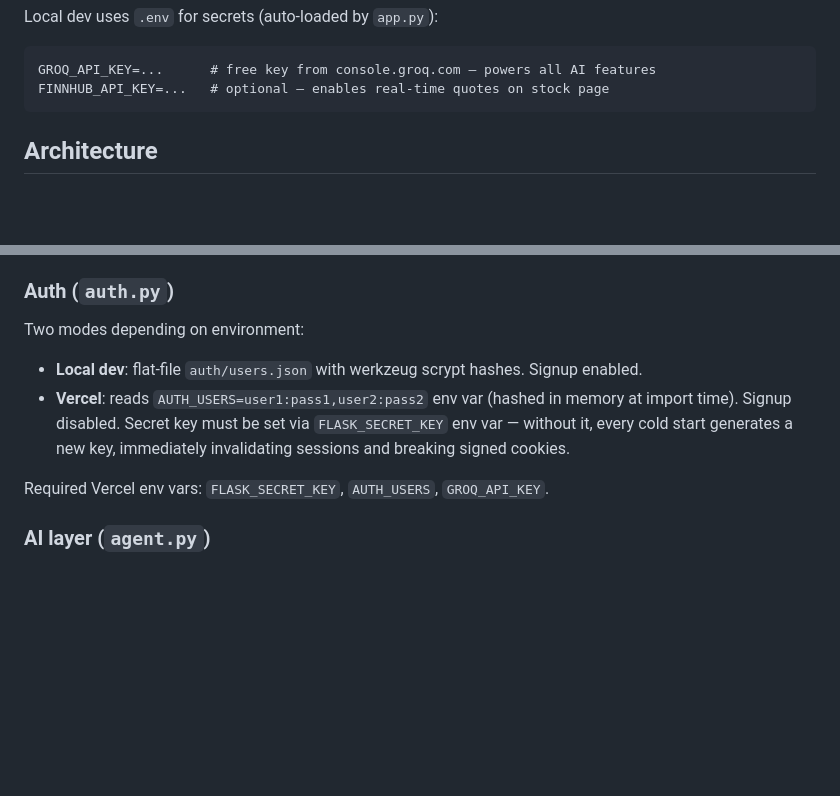
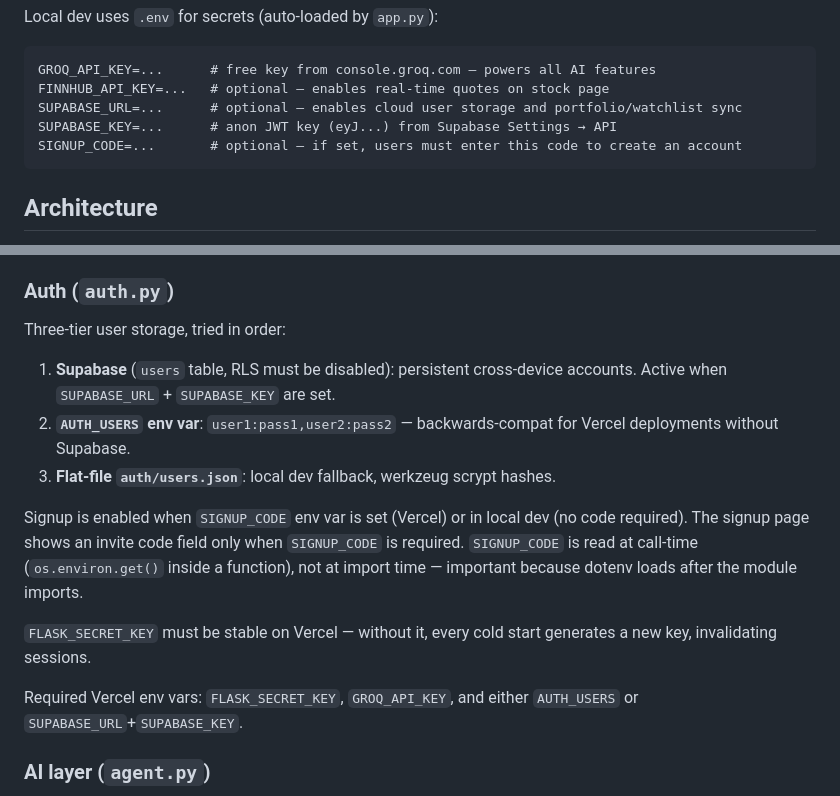
Before and after one commit to pingtah-create/stockscreener, a Markdown page: CLAUDE.md, 2 parts joined by grey strips. Drawn GitHub-style; blank space fills up the shorter version.

````diff
--- a/CLAUDE.md
+++ b/CLAUDE.md
@@ -25,6 +25,9 @@ Local dev uses `.env` for secrets (auto-loaded by `app.py`):
 ```
 GROQ_API_KEY=...      # free key from console.groq.com — powers all AI features
 FINNHUB_API_KEY=...   # optional — enables real-time quotes on stock page
+SUPABASE_URL=...      # optional — enables cloud user storage and portfolio/watchlist sync
+SUPABASE_KEY=...      # anon JWT key (eyJ...) from Supabase Settings → API
+SIGNUP_CODE=...       # optional — if set, users must enter this code to create an account
 ```
 
 ## Architecture
@@ -45,11 +48,16 @@ All routes require login. HTML routes use `@auth.require_login` (redirects to `/
 
 ### Auth (`auth.py`)
 
-Two modes depending on environment:
-- **Local dev**: flat-file `auth/users.json` with werkzeug scrypt hashes. Signup enabled.
-- **Vercel**: reads `AUTH_USERS=user1:pass1,user2:pass2` env var (hashed in memory at import time). Signup disabled. Secret key must be set via `FLASK_SECRET_KEY` env var — without it, every cold start generates a new key, immediately invalidating sessions and breaking signed cookies.
+Three-tier user storage, tried in order:
+1. **Supabase** (`users` table, RLS must be disabled): persistent cross-device accounts. Active when `SUPABASE_URL` + `SUPABASE_KEY` are set.
+2. **`AUTH_USERS` env var**: `user1:pass1,user2:pass2` — backwards-compat for Vercel deployments without Supabase.
+3. **Flat-file `auth/users.json`**: local dev fallback, werkzeug scrypt hashes.
 
-Required Vercel env vars: `FLASK_SECRET_KEY`, `AUTH_USERS`, `GROQ_API_KEY`.
+Signup is enabled when `SIGNUP_CODE` env var is set (Vercel) or in local dev (no code required). The signup page shows an invite code field only when `SIGNUP_CODE` is required. `SIGNUP_CODE` is read at call-time (`os.environ.get()` inside a function), not at import time — important because dotenv loads after the module imports.
+
+`FLASK_SECRET_KEY` must be stable on Vercel — without it, every cold start generates a new key, invalidating sessions.
+
+Required Vercel env vars: `FLASK_SECRET_KEY`, `GROQ_API_KEY`, and either `AUTH_USERS` or `SUPABASE_URL`+`SUPABASE_KEY`.
 
 ### AI layer (`agent.py`)
 
````
Also changed, not shown: other parts of CLAUDE.md (+22 -9 lines).
